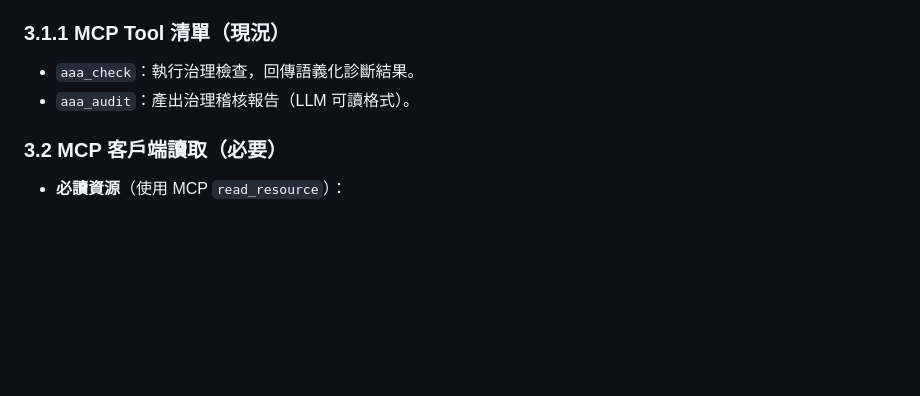
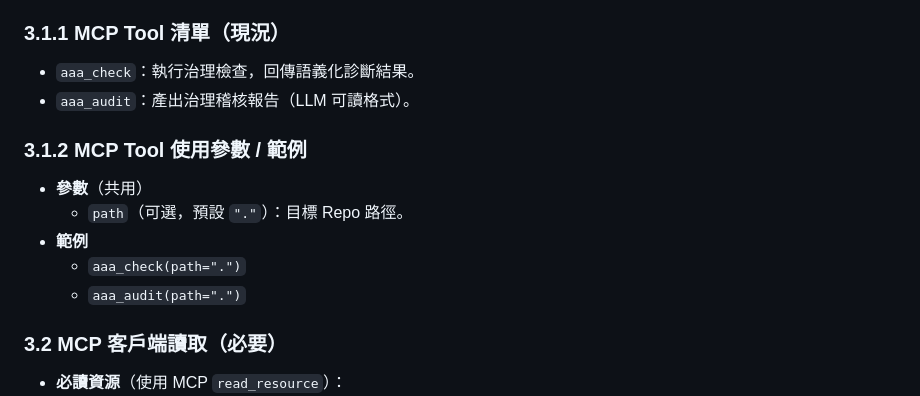
Before and after one commit to ai-asset-architecture/aaa-docs, a Markdown page: bootstrap/AI_CONSTITUTION.md, the part around the change. Rendered like a GitHub page; blank space fills up the shorter version.

Commit message:
docs: add mcp tool params and examples

```diff
--- a/bootstrap/AI_CONSTITUTION.md
+++ b/bootstrap/AI_CONSTITUTION.md
@@ -175,6 +175,13 @@
 - `aaa_check`：執行治理檢查，回傳語義化診斷結果。
 - `aaa_audit`：產出治理稽核報告（LLM 可讀格式）。
 
+### 3.1.2 MCP Tool 使用參數 / 範例
+- **參數**（共用）
+  - `path`（可選，預設 `"."`）：目標 Repo 路徑。
+- **範例**
+  - `aaa_check(path=".")`
+  - `aaa_audit(path=".")`
+
 ### 3.2 MCP 客戶端讀取（必要）
 - **必讀資源**（使用 MCP `read_resource`）：
   - `bootstrap/AI_CONSTITUTION.md`
```
